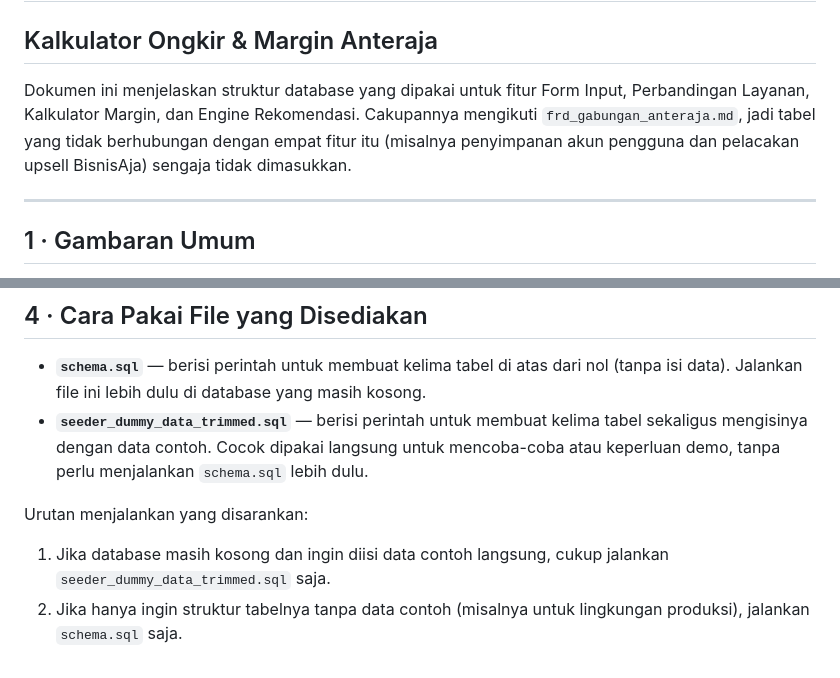
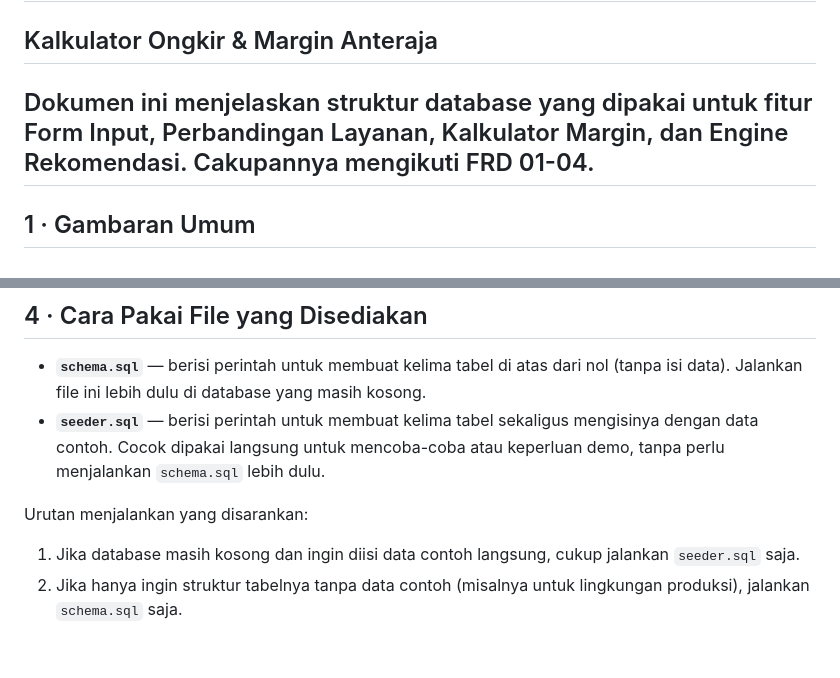
Before and after one commit to RyuVyyn/anteraja-capstone-Muhammad_Kevin, a Markdown page: docs/data/dokumentasi_database.md, 2 parts joined by grey strips. Drawn GitHub-style.

Commit message:
docs: add database schema documentation for shipping and margin calculator

```diff
--- a/docs/data/dokumentasi_database.md
+++ b/docs/data/dokumentasi_database.md
@@ -1,8 +1,7 @@
 # Dokumentasi Database
 ## Kalkulator Ongkir & Margin Anteraja
 
-Dokumen ini menjelaskan struktur database yang dipakai untuk fitur Form Input, Perbandingan Layanan, Kalkulator Margin, dan Engine Rekomendasi. Cakupannya mengikuti `frd_gabungan_anteraja.md`, jadi tabel yang tidak berhubungan dengan empat fitur itu (misalnya penyimpanan akun pengguna dan pelacakan upsell BisnisAja) sengaja tidak dimasukkan.
-
+Dokumen ini menjelaskan struktur database yang dipakai untuk fitur Form Input, Perbandingan Layanan, Kalkulator Margin, dan Engine Rekomendasi. Cakupannya mengikuti FRD 01-04.
 ---
 
 ## 1 · Gambaran Umum
@@ -120,8 +119,8 @@ Sementara itu, **`locations`** berdiri sendiri sebagai daftar kota rujukan untuk
 ## 4 · Cara Pakai File yang Disediakan
 
 - **`schema.sql`** — berisi perintah untuk membuat kelima tabel di atas dari nol (tanpa isi data). Jalankan file ini lebih dulu di database yang masih kosong.
-- **`seeder_dummy_data_trimmed.sql`** — berisi perintah untuk membuat kelima tabel sekaligus mengisinya dengan data contoh. Cocok dipakai langsung untuk mencoba-coba atau keperluan demo, tanpa perlu menjalankan `schema.sql` lebih dulu.
+- **`seeder.sql`** — berisi perintah untuk membuat kelima tabel sekaligus mengisinya dengan data contoh. Cocok dipakai langsung untuk mencoba-coba atau keperluan demo, tanpa perlu menjalankan `schema.sql` lebih dulu.
 
 Urutan menjalankan yang disarankan:
-1. Jika database masih kosong dan ingin diisi data contoh langsung, cukup jalankan `seeder_dummy_data_trimmed.sql` saja.
+1. Jika database masih kosong dan ingin diisi data contoh langsung, cukup jalankan `seeder.sql` saja.
 2. Jika hanya ingin struktur tabelnya tanpa data contoh (misalnya untuk lingkungan produksi), jalankan `schema.sql` saja.
```
